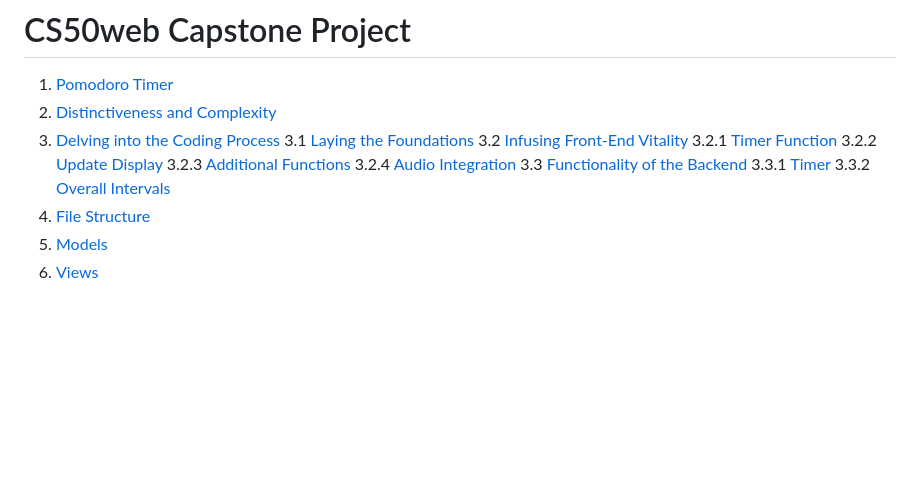
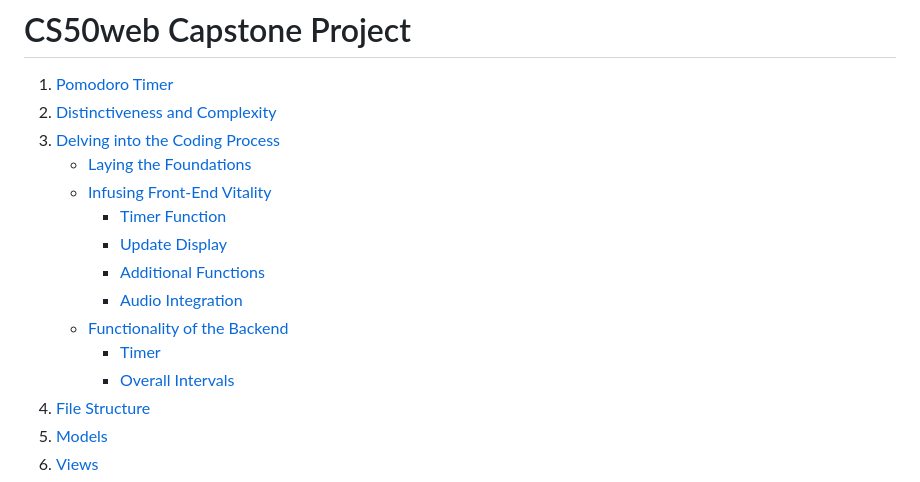
Before and after one commit to vaupunkt/CS50web-Pomodoro, a Markdown page: README.md, the part around the change. GitHub-like rendering; blank space fills up the shorter version.

Commit message:
Refactor README.md links

```diff
--- a/README.md
+++ b/README.md
@@ -3,15 +3,15 @@
 1. [Pomodoro Timer](https://github.com/vaupunkt/CS50web-Pomodoro?tab=readme-ov-file#pomodoro-timer)
 2. [Distinctiveness and Complexity](https://github.com/vaupunkt/CS50web-Pomodoro?tab=readme-ov-file#distinctiveness-and-complexity)
 3. [Delving into the Coding Process](https://github.com/vaupunkt/CS50web-Pomodoro?tab=readme-ov-file#delving-into-the-coding-process)
-   3.1 [Laying the Foundations](https://github.com/vaupunkt/CS50web-Pomodoro?tab=readme-ov-file#laying-the-foundations)
-   3.2 [Infusing Front-End Vitality](Infusing%20Front-End%20Vitality)
-   3.2.1 [Timer Function](https://github.com/vaupunkt/CS50web-Pomodoro?tab=readme-ov-file#timer-function)
-   3.2.2 [Update Display](https://github.com/vaupunkt/CS50web-Pomodoro?tab=readme-ov-file#update-display)
-   3.2.3 [Additional Functions](https://github.com/vaupunkt/CS50web-Pomodoro?tab=readme-ov-file#additional-functions)
-   3.2.4 [Audio Integration](https://github.com/vaupunkt/CS50web-Pomodoro?tab=readme-ov-file#audio-integration)
-   3.3 [Functionality of the Backend](https://github.com/vaupunkt/CS50web-Pomodoro?tab=readme-ov-file#functionality-of-the-backend)
-   3.3.1 [Timer](https://github.com/vaupunkt/CS50web-Pomodoro?tab=readme-ov-file#timer)
-   3.3.2 [Overall Intervals](https://github.com/vaupunkt/CS50web-Pomodoro?tab=readme-ov-file#overall-intervals)
+   - [Laying the Foundations](https://github.com/vaupunkt/CS50web-Pomodoro?tab=readme-ov-file#laying-the-foundations)
+   - [Infusing Front-End Vitality](Infusing%20Front-End%20Vitality)
+     - [Timer Function](https://github.com/vaupunkt/CS50web-Pomodoro?tab=readme-ov-file#timer-function)
+     - [Update Display](https://github.com/vaupunkt/CS50web-Pomodoro?tab=readme-ov-file#update-display)
+     - [Additional Functions](https://github.com/vaupunkt/CS50web-Pomodoro?tab=readme-ov-file#additional-functions)
+     - [Audio Integration](https://github.com/vaupunkt/CS50web-Pomodoro?tab=readme-ov-file#audio-integration)
+   - [Functionality of the Backend](https://github.com/vaupunkt/CS50web-Pomodoro?tab=readme-ov-file#functionality-of-the-backend)
+     - [Timer](https://github.com/vaupunkt/CS50web-Pomodoro?tab=readme-ov-file#timer)
+     - [Overall Intervals](https://github.com/vaupunkt/CS50web-Pomodoro?tab=readme-ov-file#overall-intervals)
 4. [File Structure](https://github.com/vaupunkt/CS50web-Pomodoro?tab=readme-ov-file#file-structure)
 5. [Models](https://github.com/vaupunkt/CS50web-Pomodoro?tab=readme-ov-file#models)
 6. [Views](https://github.com/vaupunkt/CS50web-Pomodoro?tab=readme-ov-file#views)
```
